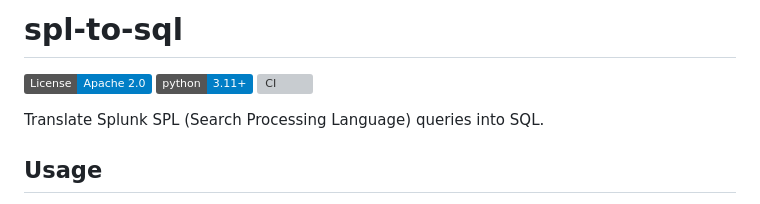
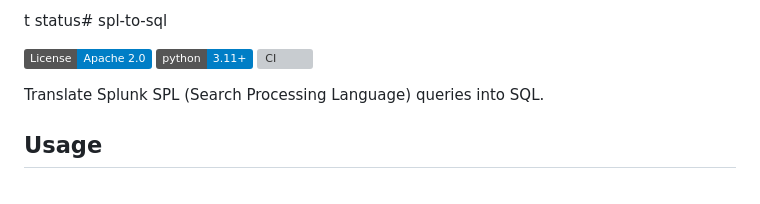
Before and after one commit to divakantpandey/splainer, a Markdown page: README.md, the part around the change. Rendered like a GitHub page; badges without logos; grey boxes are pictures that could not be loaded.

Commit message:
Uodating Doc

```diff
--- a/README.md
+++ b/README.md
@@ -1,4 +1,4 @@
-# spl-to-sql
+t status# spl-to-sql
 
 <!-- TODO: confirm license choice -->
 [![License: Apache-2.0](https://img.shields.io/badge/License-Apache_2.0-blue.svg)](https://opensource.org/licenses/Apache-2.0)
```
